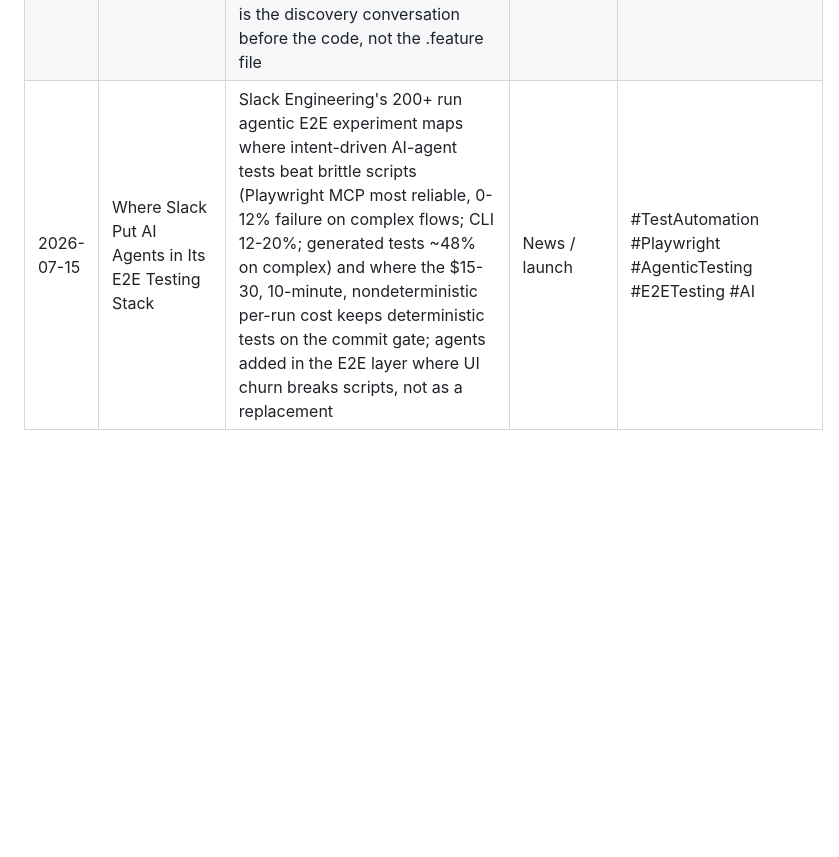
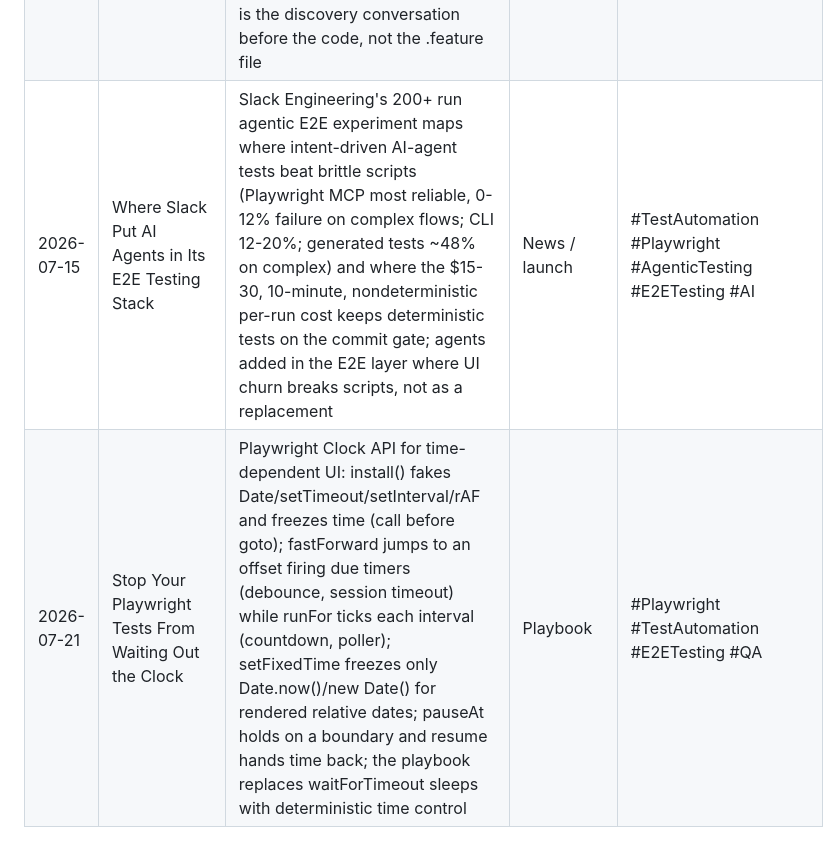
Before and after one commit to timjstacey/resume-static-site, a Markdown page: research/INDEX.md, the part around the change. GitHub-like rendering; blank space fills up the shorter version.

Commit message:
feat(blog): stop your Playwright tests from waiting out the clock (#190)
Co-authored-by: Claude <noreply@anthropic.com>

```diff
--- a/research/INDEX.md
+++ b/research/INDEX.md
@@ -39,4 +39,5 @@ Ported from the linkedin-post-generator post ledger at the blog-first cutover
 | 2026-07-07 | Your CI's AI agent was running on a standing credential                | Copilot CLI dropping the PAT requirement inside GitHub Actions (2026-07-02) reframed as a failure mode: the stored personal access token was a user-bound, long-lived, over-scoped standing credential; adding copilot-requests: write lets the CLI read the run's built-in GITHUB_TOKEN instead, a repo-scoped credential that expires when the job ends                                                                                                                                                                                                            | Failure mode    | #GitHubActions #DevSecOps #CICD #Copilot #DevOps                        |
 | 2026-07-09 | Two k6 Load Models Measure Two Different Systems                       | k6 executor teardown: closed VU-based executors (constant-vus/ramping-vus) couple request rate to response time and back off under stress (coordinated omission), while open arrival-rate executors (constant-arrival-rate) hold a fixed rate via preAllocatedVUs/maxVUs; closed matches a fixed session-bound client count, open matches independent traffic and SLA/capacity "can we hold X RPS" testing                                                                                                                                                           | Teardown        | #k6 #PerformanceTesting #LoadTesting #Grafana #CoordinatedOmission      |
 | 2026-07-13 | Your Cucumber Suite Is a Test Script in a Plain-English Costume        | Contrarian case that BDD is sound but Cucumber's tooling makes teams implement it badly: four first-hand pitfalls (BDD adopted as an automation format not a collaboration practice, overloaded/misnamed steps breaking the living-documentation promise, huge imperative scenarios, misused Given/When/Then syntax) plus community-raised ones (imperative Gherkin-as-test-script, maintenance/brittleness tax, testing through the UI, Cucumber where unneeded, ~27% OSS BDD adoption); value is the discovery conversation before the code, not the .feature file | Contrarian take | #TestAutomation #BDD #Cucumber #SDET #QualityEngineering                |
-| 2026-07-15 | Where Slack Put AI Agents in Its E2E Testing Stack                     | Slack Engineering's 200+ run agentic E2E experiment maps where intent-driven AI-agent tests beat brittle scripts (Playwright MCP most reliable, 0-12% failure on complex flows; CLI 12-20%; generated tests ~48% on complex) and where the $15-30, 10-minute, nondeterministic per-run cost keeps deterministic tests on the commit gate; agents added in the E2E layer where UI churn breaks scripts, not as a replacement | News / launch   | #TestAutomation #Playwright #AgenticTesting #E2ETesting #AI             |
+| 2026-07-15 | Where Slack Put AI Agents in Its E2E Testing Stack                     | Slack Engineering's 200+ run agentic E2E experiment maps where intent-driven AI-agent tests beat brittle scripts (Playwright MCP most reliable, 0-12% failure on complex flows; CLI 12-20%; generated tests ~48% on complex) and where the $15-30, 10-minute, nondeterministic per-run cost keeps deterministic tests on the commit gate; agents added in the E2E layer where UI churn breaks scripts, not as a replacement                                                                                                                                          | News / launch   | #TestAutomation #Playwright #AgenticTesting #E2ETesting #AI             |
+| 2026-07-21 | Stop Your Playwright Tests From Waiting Out the Clock                  | Playwright Clock API for time-dependent UI: install() fakes Date/setTimeout/setInterval/rAF and freezes time (call before goto); fastForward jumps to an offset firing due timers (debounce, session timeout) while runFor ticks each interval (countdown, poller); setFixedTime freezes only Date.now()/new Date() for rendered relative dates; pauseAt holds on a boundary and resume hands time back; the playbook replaces waitForTimeout sleeps with deterministic time control                                                                                 | Playbook        | #Playwright #TestAutomation #E2ETesting #QA                             |
```
Also changed, not shown: research/2026-07-21-playwright-clock-control.md (added, +55 -0 lines), 1 other file.
